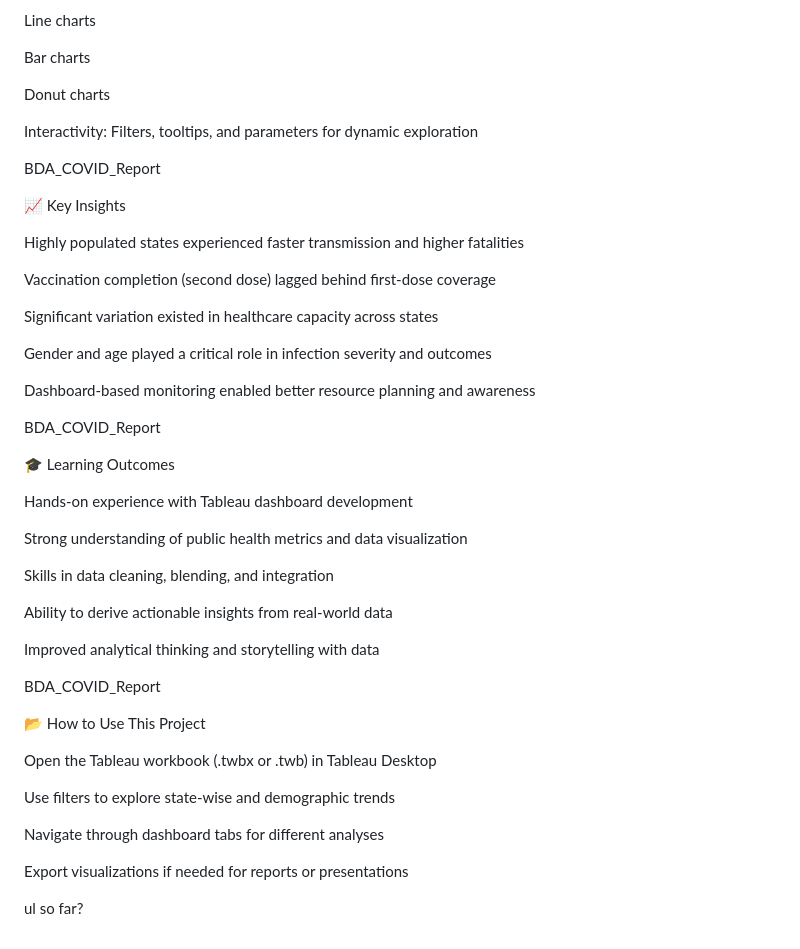
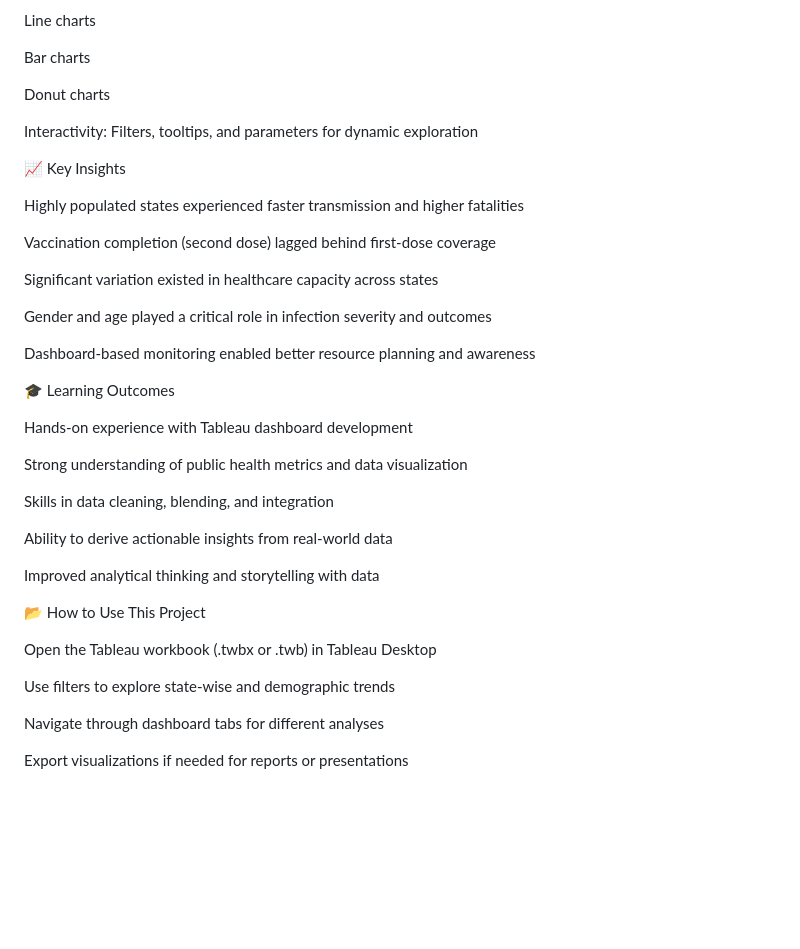
Before and after one commit to dambirrutuja/Covid-19-in-India-Dashboard-Analysis, a Markdown page: README.md, the part around one of its changes. Rendered like a GitHub page; blank space fills up the shorter version.

```diff
--- a/README.md
+++ b/README.md
@@ -103,8 +94,6 @@ Donut charts
 
 Interactivity: Filters, tooltips, and parameters for dynamic exploration
 
-BDA_COVID_Report
-
 📈 Key Insights
 
 Highly populated states experienced faster transmission and higher fatalities
@@ -116,8 +105,6 @@ Significant variation existed in healthcare capacity across states
 Gender and age played a critical role in infection severity and outcomes
 
 Dashboard-based monitoring enabled better resource planning and awareness
-
-BDA_COVID_Report
 
 🎓 Learning Outcomes
 
@@ -131,8 +118,6 @@ Ability to derive actionable insights from real-world data
 
 Improved analytical thinking and storytelling with data
 
-BDA_COVID_Report
-
 📂 How to Use This Project
 
 Open the Tableau workbook (.twbx or .twb) in Tableau Desktop
@@ -142,5 +127,3 @@ Use filters to explore state-wise and demographic trends
 Navigate through dashboard tabs for different analyses
 
 Export visualizations if needed for reports or presentations
-
-ul so far?
```
Also changed, not shown: other parts of README.md (+2 -11 lines).
